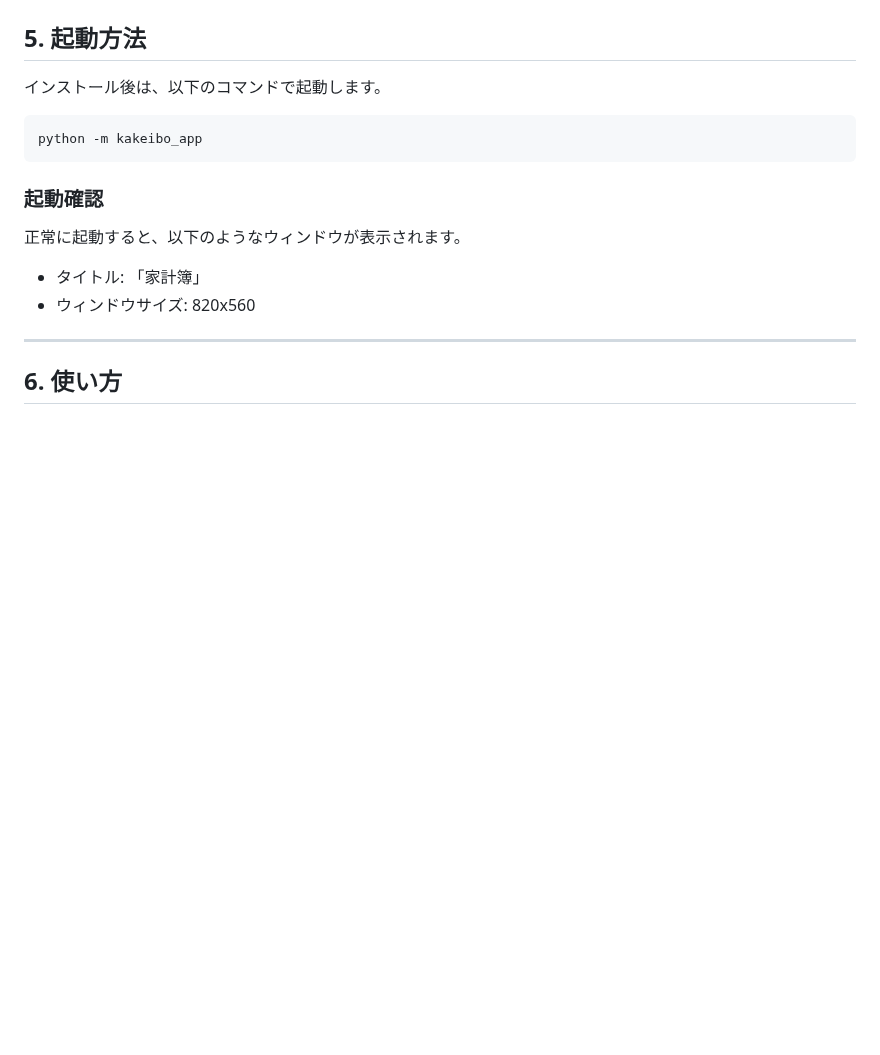
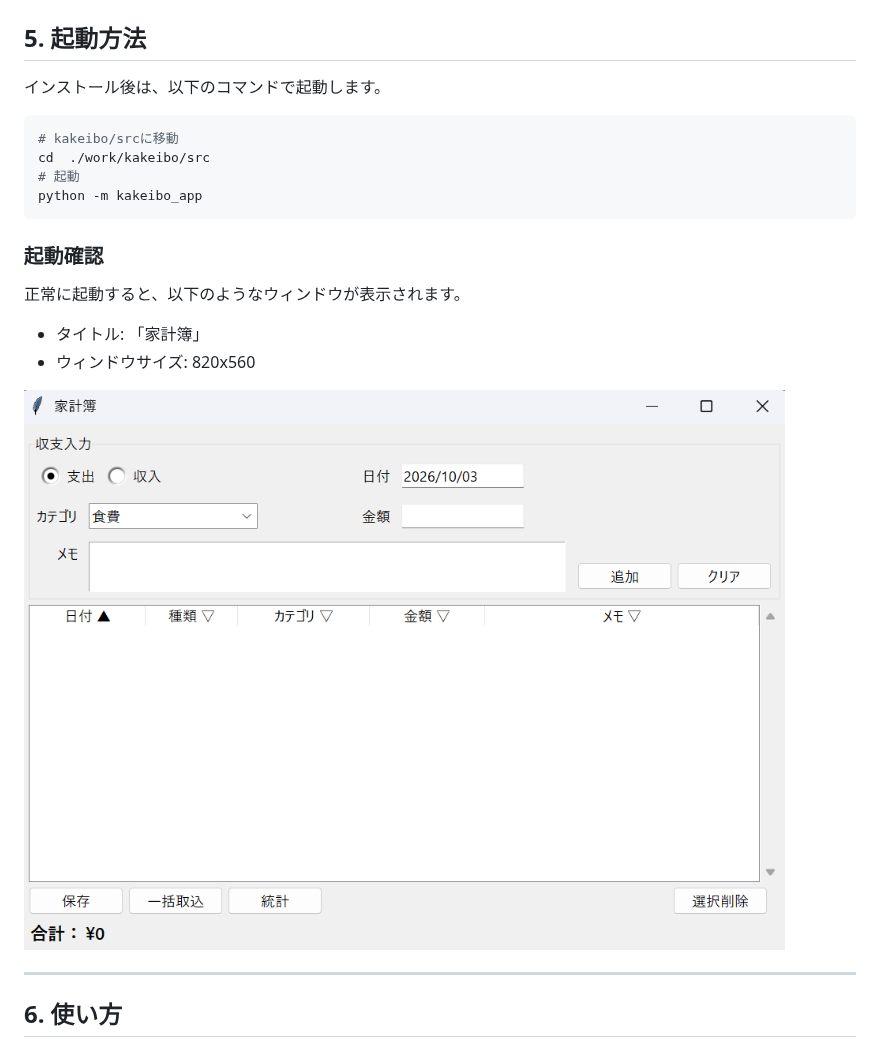
Before and after one commit to ksaplabo-org/kakeibo, a Markdown page: README.md, the part around one of its changes. Drawn GitHub-style; pictures changed too: assets/家計簿-収支入力画面.png (added); blank space fills up the shorter version.

````diff
--- a/README.md
+++ b/README.md
@@ -143,6 +191,9 @@ Remove-Item -Recurse -Force .venv
 インストール後は、以下のコマンドで起動します。
 
 ```powershell
+# kakeibo/srcに移動
+cd  ./work/kakeibo/src
+# 起動
 python -m kakeibo_app
 ```
 
@@ -152,6 +203,8 @@ python -m kakeibo_app
 
 - タイトル: 「家計簿」
 - ウィンドウサイズ: 820x560
+
+![alt text](assets/家計簿-収支入力画面.png)
 
 ---
 
````
Also changed, not shown: other parts of README.md (+60 -12 lines), assets/Pythonインストール留意点.png (added), assets/VSCodeターミナル表示.png (added), assets/gitバージョン確認.png (added), 1 other file.
